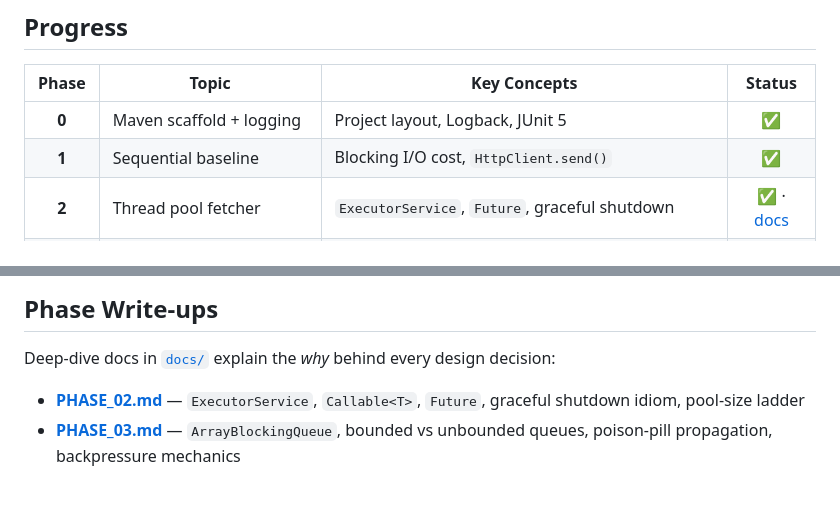
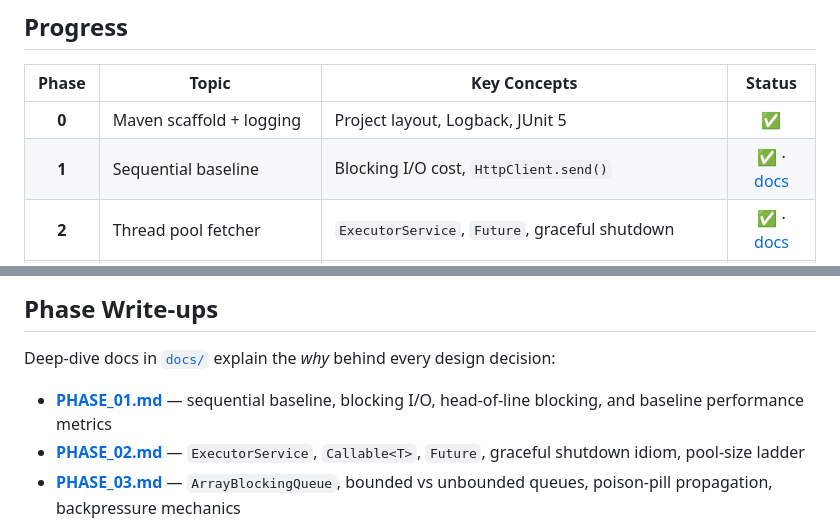
Before and after one commit to HarshaVardhanMannem/java-concurrency-handbook, a Markdown page: newsradar/README.md, 2 parts joined by grey strips. GitHub-like rendering; blank space fills up the shorter version.

Commit message:
docs: Updated the Read me

```diff
--- a/newsradar/README.md
+++ b/newsradar/README.md
@@ -79,7 +79,7 @@ Every box on that diagram is a real class in `src/main/java/com/newsradar/`. Eve
 | Phase | Topic | Key Concepts | Status |
 |:---:|---|---|:---:|
 | **0** | Maven scaffold + logging | Project layout, Logback, JUnit 5 | ✅ |
-| **1** | Sequential baseline | Blocking I/O cost, `HttpClient.send()` | ✅ |
+| **1** | Sequential baseline | Blocking I/O cost, `HttpClient.send()` | ✅ · [docs](docs/PHASE_01.md) |
 | **2** | Thread pool fetcher | `ExecutorService`, `Future`, graceful shutdown | ✅ · [docs](docs/PHASE_02.md) |
 | **3** | Bounded-queue pipeline | `BlockingQueue`, backpressure, poison pills | ✅ · [docs](docs/PHASE_03.md) |
 | **4** | Thread-safe inverted index | `ConcurrentHashMap.computeIfAbsent`, `synchronized` foot-gun | ✅ · [docs](docs/PHASE_04.md) |
@@ -241,6 +241,7 @@ clients   wall_ms   success   failed   throughput   p50_µs   p99_µs
 
 Deep-dive docs in [`docs/`](docs/) explain the *why* behind every design decision:
 
+- **[PHASE_01.md](docs/PHASE_01.md)** — sequential baseline, blocking I/O, head-of-line blocking, and baseline performance metrics
 - **[PHASE_02.md](docs/PHASE_02.md)** — `ExecutorService`, `Callable<T>`, `Future`, graceful shutdown idiom, pool-size ladder
 - **[PHASE_03.md](docs/PHASE_03.md)** — `ArrayBlockingQueue`, bounded vs unbounded queues, poison-pill propagation, backpressure mechanics
 - **[PHASE_04.md](docs/PHASE_04.md)** — three-way inverted index: HashMap (broken), `synchronized` (slow), `ConcurrentHashMap.computeIfAbsent` (correct + scales)
```
